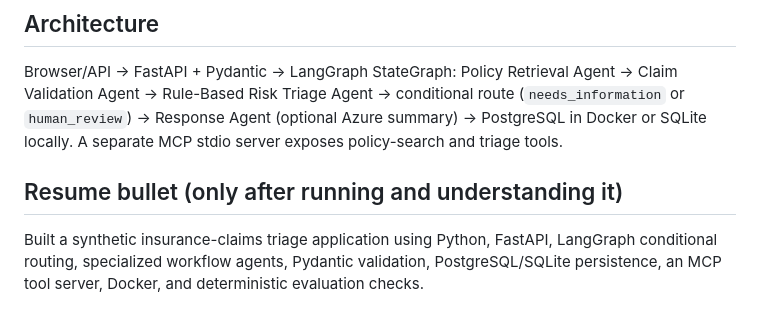
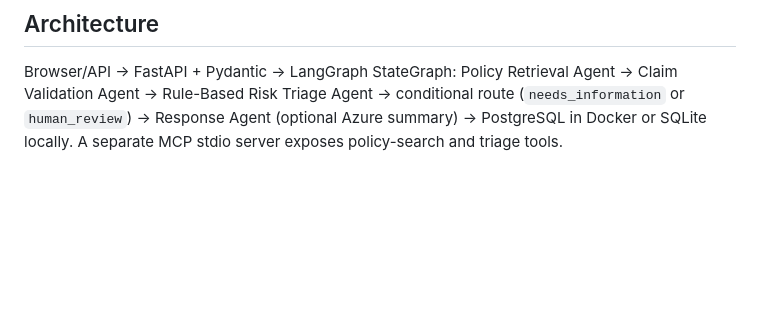
Before and after one commit to snehexcel/Agentic_Insurance_ClaimsAssistant, a Markdown page: README.md, the part around the change. Drawn GitHub-style; blank space fills up the shorter version.

```diff
--- a/README.md
+++ b/README.md
@@ -53,6 +53,3 @@ Push to GitHub, create a Docker web service on a Docker-capable host such as Ren
 
 ## Architecture
 Browser/API -> FastAPI + Pydantic -> LangGraph StateGraph: Policy Retrieval Agent -> Claim Validation Agent -> Rule-Based Risk Triage Agent -> conditional route (`needs_information` or `human_review`) -> Response Agent (optional Azure summary) -> PostgreSQL in Docker or SQLite locally. A separate MCP stdio server exposes policy-search and triage tools.
-
-## Resume bullet (only after running and understanding it)
-Built a synthetic insurance-claims triage application using Python, FastAPI, LangGraph conditional routing, specialized workflow agents, Pydantic validation, PostgreSQL/SQLite persistence, an MCP tool server, Docker, and deterministic evaluation checks.
```
